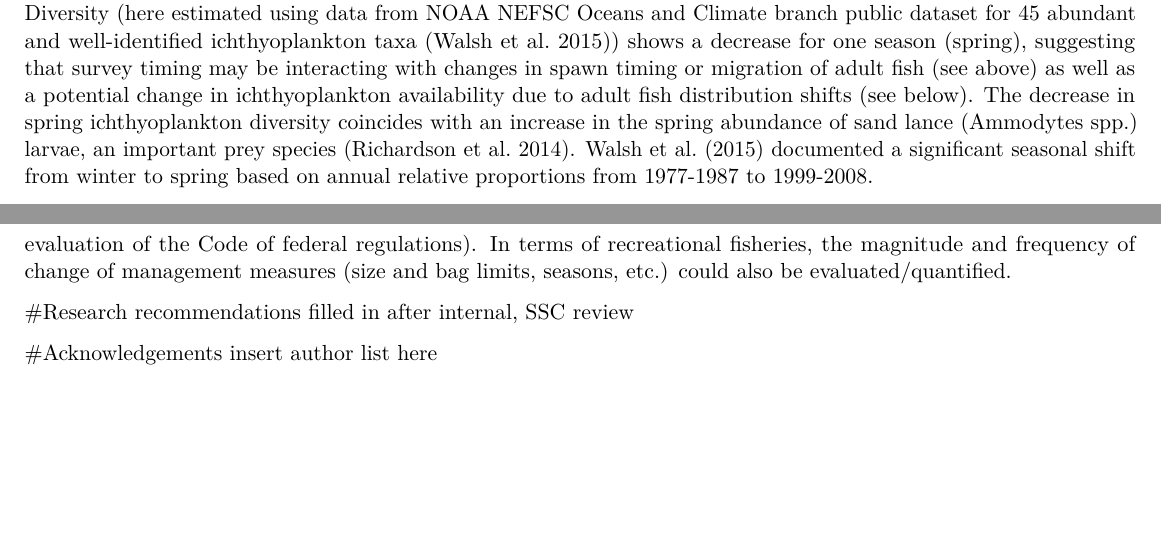
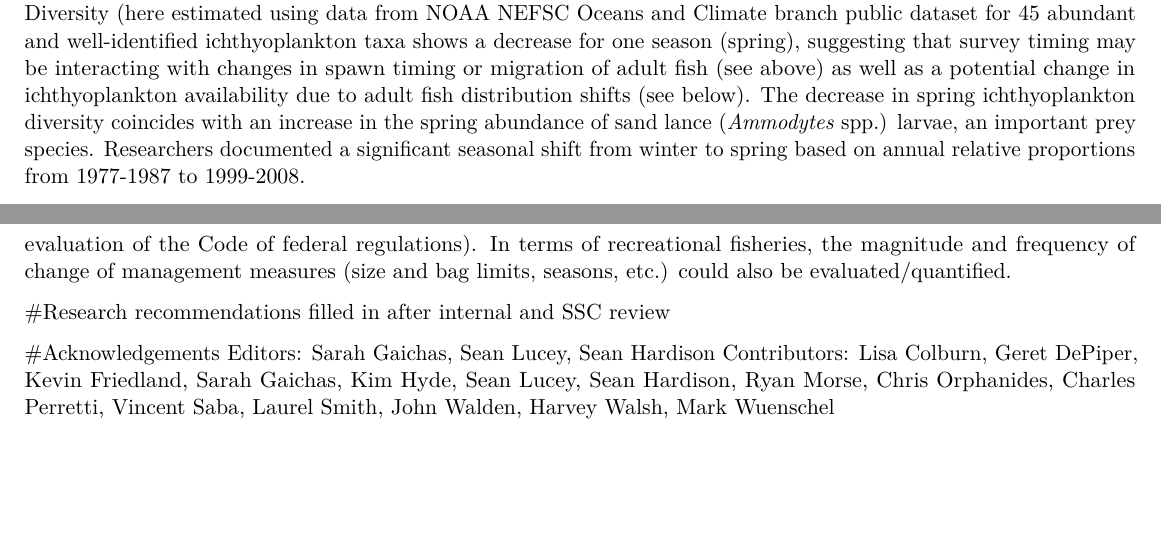
Before and after one commit to slucey/SOE, an R Markdown document (SOE_MAB_2018.Rmd): two parts of pages 12 and 19 of 19, joined at a grey line, cut so that both start at the same text. Rendered offline with R 4.5, knitr and Pandoc, then LaTeX, with nearby package versions; some code elsewhere in the file could not run offline.

Commit message:
text edits

````diff
--- a/SOE_MAB_2018.Rmd
+++ b/SOE_MAB_2018.Rmd
@@ -1265,7 +1265,7 @@ Seasonally divergent aggregate biomass trends require further investigation. The
 
 ## Species composition
 
-Diversity in species composition mainly addresses objectives related to ecosystem structure and stability; maintaining diversity can provide the capacity to adapt to change at the ecosystem level and for dependent fishing communities. Diversity (here estimated using data from NOAA NEFSC Oceans and Climate branch public dataset for 45 abundant and well-identified ichthyoplankton taxa (Walsh et al. 2015))  shows a decrease for one season (spring), suggesting that survey timing may be interacting with changes in spawn timing or migration of adult fish (see above) as well as a potential change in ichthyoplankton availability due to adult fish distribution shifts (see below).  The decrease in spring ichthyoplankton diversity coincides with an increase in the spring abundance of sand lance (Ammodytes spp.) larvae, an important prey species (Richardson et al. 2014).  Walsh et al. (2015) documented a significant seasonal shift from winter to spring based on annual relative proportions from 1977-1987 to 1999-2008.
+Diversity in species composition mainly addresses objectives related to ecosystem structure and stability; maintaining diversity can provide the capacity to adapt to change at the ecosystem level and for dependent fishing communities. Diversity (here estimated using data from NOAA NEFSC Oceans and Climate branch public dataset for 45 abundant and well-identified ichthyoplankton taxa shows a decrease for one season (spring), suggesting that survey timing may be interacting with changes in spawn timing or migration of adult fish (see above) as well as a potential change in ichthyoplankton availability due to adult fish distribution shifts (see below).  The decrease in spring ichthyoplankton diversity coincides with an increase in the spring abundance of sand lance (*Ammodytes* spp.) larvae, an important prey species.  Researchers documented a significant seasonal shift from winter to spring based on annual relative proportions from 1977-1987 to 1999-2008.
 
 ```{r larval_diversity, fig.cap="Ichthyoplankton Shannon diversity and species counts in the Spring (Top row) and Fall (bottom row)",echo = F, fig.show='hold', fig.align='default', out.width='.49\\linewidth',warning = F, message = F,fig.pos='H'}
 opar <- par(mfrow = c(2, 1), mar = c(0, 0, 0, 0), oma = c(3.5, 5, 2, 4))
@@ -1993,7 +1993,8 @@ Work is in progress to address changes in forage fish energy content, which link
 Constituents have frequently raised concerns about the complexity of fishery regulations and the need to simplify them to improve their efficacy. Complex regulations may lead to non-compliance and/or impact other fisheries.  This could be evaluated by quantifying the number of regulations and/or the frequency of regulatory changes (based on evaluation of the Code of federal regulations). In terms of recreational fisheries, the magnitude and frequency of change of management measures (size and bag limits, seasons, etc.) could also be evaluated/quantified.
 
 #Research recommendations
-filled in after internal, SSC review
+filled in after internal and SSC review
 
 #Acknowledgements
-insert author list here
+Editors: Sarah Gaichas, Sean Lucey, Sean Hardison
+Contributors: Lisa Colburn, Geret DePiper, Kevin Friedland, Sarah Gaichas, Kim Hyde, Sean Lucey, Sean Hardison, Ryan Morse, Chris Orphanides, Charles Perretti, Vincent Saba, Laurel Smith, John Walden, Harvey Walsh, Mark Wuenschel
````
Also changed, not shown: SOE_MAB_2018.Rmd (4 more changed lines).
